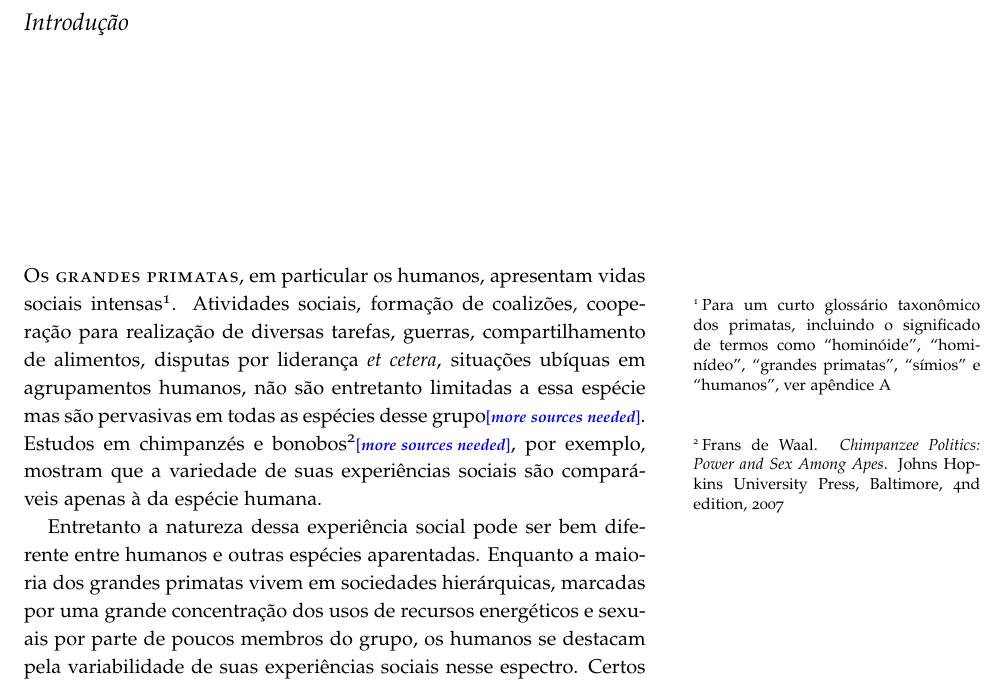
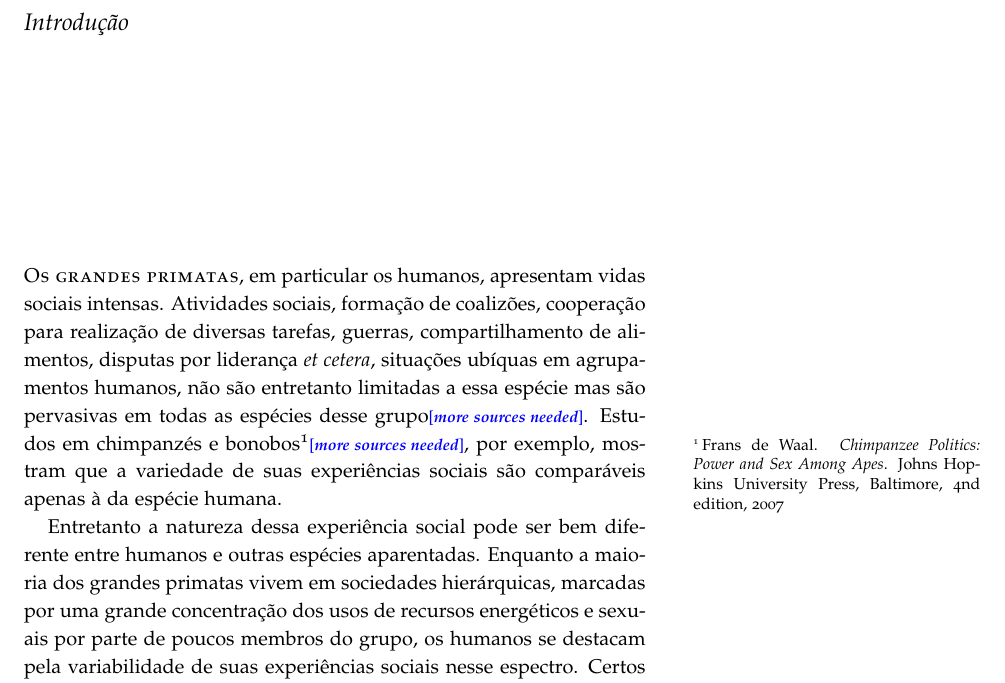
Before and after one commit to rcalsaverini/Thesis, a LaTeX book (main.tex, which reads tex/autoridade.tex): part of page 41 of 59, cut so that both start at the same text. Compiled offline with pdfLaTeX.

```diff
--- a/tex/autoridade.tex
+++ b/tex/autoridade.tex
@@ -2,7 +2,7 @@
 \label{ch:autoridade}
 \section{Introdução}
 
-\newthought{Os grandes primatas}, em particular os humanos, apresentam vidas sociais intensas\footnote{Para um curto glossário taxonômico dos primatas, incluindo o significado de termos como ``hominóide'', ``hominídeo'', ``grandes primatas'', ``símios'' e ``humanos'', ver apêndice \ref{ap:glossario}}. Atividades sociais, formação de coalizões, cooperação para realização de diversas tarefas, guerras, compartilhamento de alimentos, disputas por liderança \textit{et cetera}, situações ubíquas em agrupamentos humanos, não são entretanto limitadas a essa espécie mas são pervasivas em todas as espécies desse grupo\sourcesneeded. Estudos em chimpanzés e bonobos\cite{deWaal2007}\sourcesneeded, por exemplo, mostram que a variedade de suas experiências sociais são comparáveis apenas à da espécie humana.
+\newthought{Os grandes primatas}, em particular os humanos, apresentam vidas sociais intensas. Atividades sociais, formação de coalizões, cooperação para realização de diversas tarefas, guerras, compartilhamento de alimentos, disputas por liderança \textit{et cetera}, situações ubíquas em agrupamentos humanos, não são entretanto limitadas a essa espécie mas são pervasivas em todas as espécies desse grupo\sourcesneeded. Estudos em chimpanzés e bonobos\cite{deWaal2007}\sourcesneeded, por exemplo, mostram que a variedade de suas experiências sociais são comparáveis apenas à da espécie humana.
 
 Entretanto a natureza dessa experiência social pode ser bem diferente entre humanos e outras espécies aparentadas. Enquanto a maioria dos grandes primatas vivem em sociedades hierárquicas, marcadas por uma grande concentração dos usos de recursos energéticos e sexuais por parte de poucos membros do grupo, os humanos se destacam pela variabilidade de suas experiências sociais nesse espectro. Certos grupos humanos\footnote{ Dizer aqui que nos preocupamos com a evolução dos humanos e portanto vamos nos fixar em hunter-gatherers e sociedades simples.\clarificationneeded} apresentam organização fortemente centralizada e hierárquica, com concentração de uso de recursos e riqueza. Outros grupos apresentam sociedades basicamente equalitárias, com compartilhamento de recursos e alimentos, ausência de distinções de status, autoridades ou concentração de riqueza. \sourcesneeded
 
```
Also changed, not shown: Makefile (deleted), main.pdf, 1 other file.
